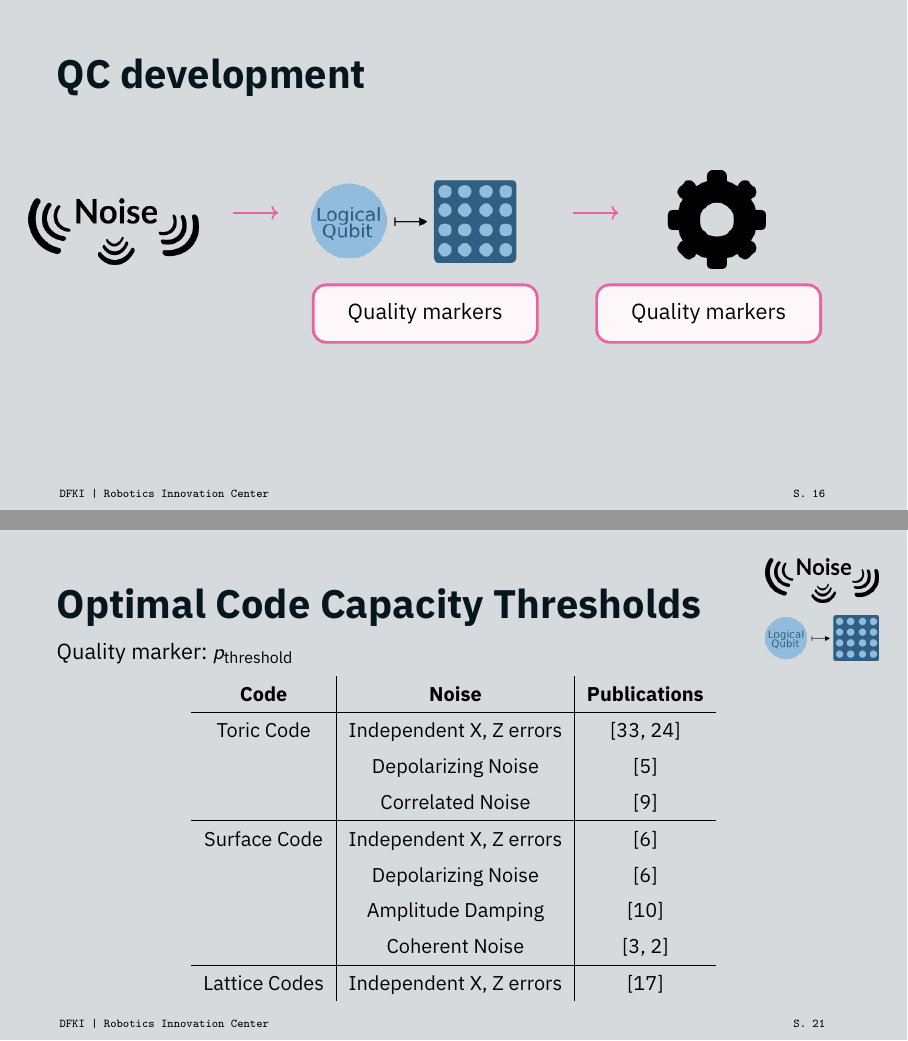
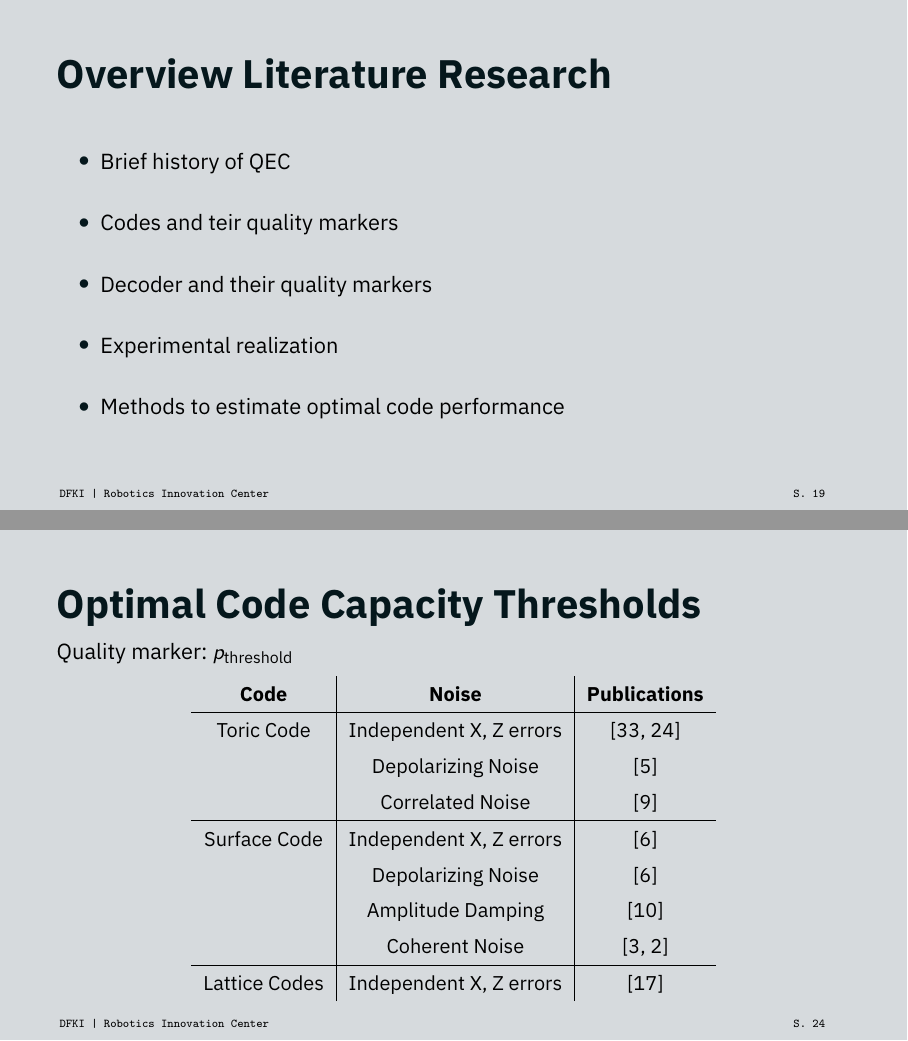
Before and after one commit to lwichette/spring_retreat_25, LaTeX slides (presentation.tex): pages 16 and 21 of 47 before the commit and pages 19 and 24 of 50 after it, joined at a grey line. Compiled offline with XeLaTeX.

Commit message:
Edit overview

```diff
--- a/presentation.tex
+++ b/presentation.tex
@@ -192,34 +192,31 @@
 \end{frame}
 
 
-\begin{frame}{QC development}
-	\begin{textblock*}{3cm}(0.5cm,3.5cm)
-		\includegraphics[width=1\textwidth]{fig/slim_noise.png}
-	\end{textblock*}
-	\begin{overlayarea}{\textwidth}{3cm}
-		\vspace{0cm}
-		\hspace{3cm}
-		\begin{tikzpicture}
-			\draw[->,  thick, osakared] (0cm, 0cm) -- (0.8cm, 0cm);
-			\draw[->, thick, osakared] (6cm, 0cm) -- (6.8cm, 0cm);
-		\end{tikzpicture}
-	\end{overlayarea}
-
-	\begin{textblock*}{8cm}(5.5cm,3cm)
-		\includegraphics[width=1\textwidth]{fig/overview_setup.png}
-	\end{textblock*}
-	\begin{textblock*}{3.5cm}(5.5cm,5cm)
-		\begin{tcolorbox}[colback=osakared!5!white, colframe=osakared, width=4cm, arc=2mm]
-			\center
-			Quality markers
-		\end{tcolorbox}
-	\end{textblock*}
-	\begin{textblock*}{3.5cm}(10.5cm,5cm)
-		\begin{tcolorbox}[colback=osakared!5!white, colframe=osakared, width=4cm, arc=2mm]
-			\center
-			Quality markers
-		\end{tcolorbox}
-	\end{textblock*}
+\begin{frame}{Overview Literature Research}
+	\begin{center}
+		\begin{itemize}
+			\only<1->{
+			\item Brief history of QEC
+			}
+			\vspace{0.5cm}
+			\pause
+			\only<2->{
+			\item Codes and teir quality markers
+			\vspace{0.5cm}
+			\item Decoder and their quality markers
+			}
+			\vspace{0.5cm}
+			\pause
+			\only<3->{
+			\item Experimental realization
+			}
+			\vspace{0.5cm}
+			\pause
+			\only<4->{
+			\item Methods to estimate optimal code performance
+			}
+		\end{itemize}
+	\end{center}
 \end{frame}
 
 \begin{frame}{Brief history of QEC}
@@ -266,12 +263,12 @@
 \end{frame}
 
 \begin{frame}{Optimal Code Capacity Thresholds}
-	\begin{textblock*}{2cm}(13.5cm,0.5cm)
-		\includegraphics[width=1\textwidth]{fig/slim_noise.png}
-	\end{textblock*}
-	\begin{textblock*}{2cm}(13.5cm,1.5cm)
-		\includegraphics[width=1\textwidth]{fig/QEC_pure_code.png}
-	\end{textblock*}
+	% \begin{textblock*}{2cm}(13.5cm,0.5cm)
+	% 	\includegraphics[width=1\textwidth]{fig/slim_noise.png}
+	% \end{textblock*}
+	% \begin{textblock*}{2cm}(13.5cm,1.5cm)
+	% 	\includegraphics[width=1\textwidth]{fig/QEC_pure_code.png}
+	% \end{textblock*}
 	Quality marker: $p_{\text{threshold}}$
 	\begin{table}[h]
         \renewcommand{\arraystretch}{1.5} % Increase row spacing
```
Also changed, not shown: presentation.tex (16 more changed lines).
